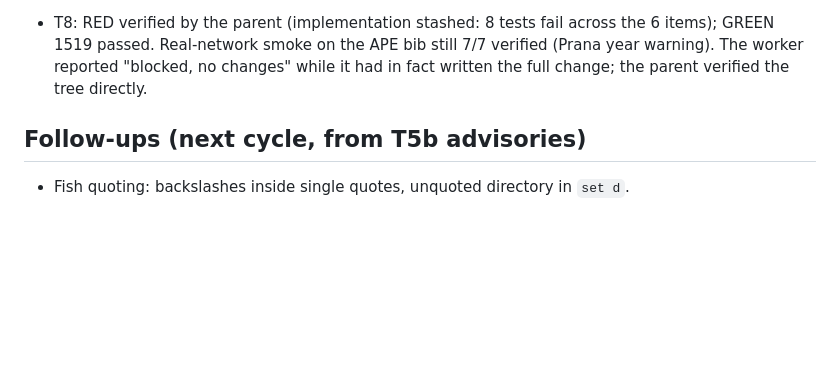
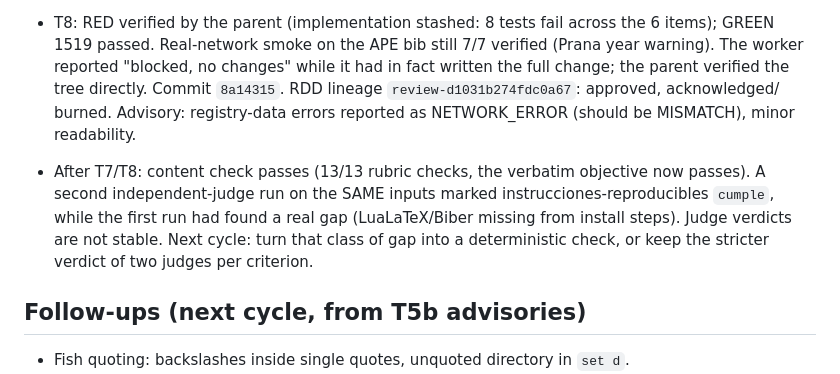
Before and after one commit to AlejandroTatum/academic-report-automation, a Markdown page: odd/tasks/report-flow-hardening.md, the part around the change. Rendered like a GitHub page; blank space fills up the shorter version.

Commit message:
docs(odd): record judge variance found in the E2E re-run

```diff
--- a/odd/tasks/report-flow-hardening.md
+++ b/odd/tasks/report-flow-hardening.md
@@ -148,6 +148,16 @@ rendering bugs. Decided with the user on 2026-09-28 after the hard audit.
   6 items); GREEN 1519 passed. Real-network smoke on the APE bib still 7/7 verified
   (Prana year warning). The worker reported "blocked, no changes" while it had in
   fact written the full change; the parent verified the tree directly.
+  Commit `8a14315`. RDD lineage `review-d1031b274fdc0a67`: approved, acknowledged/
+  burned. Advisory: registry-data errors reported as NETWORK_ERROR (should be
+  MISMATCH), minor readability.
+
+- After T7/T8: content check passes (13/13 rubric checks, the verbatim objective
+  now passes). A second independent-judge run on the SAME inputs marked
+  instrucciones-reproducibles `cumple`, while the first run had found a real gap
+  (LuaLaTeX/Biber missing from install steps). Judge verdicts are not stable.
+  Next cycle: turn that class of gap into a deterministic check, or keep the
+  stricter verdict of two judges per criterion.
 
 ## Follow-ups (next cycle, from T5b advisories)
 - Fish quoting: backslashes inside single quotes, unquoted directory in `set d`.
```
